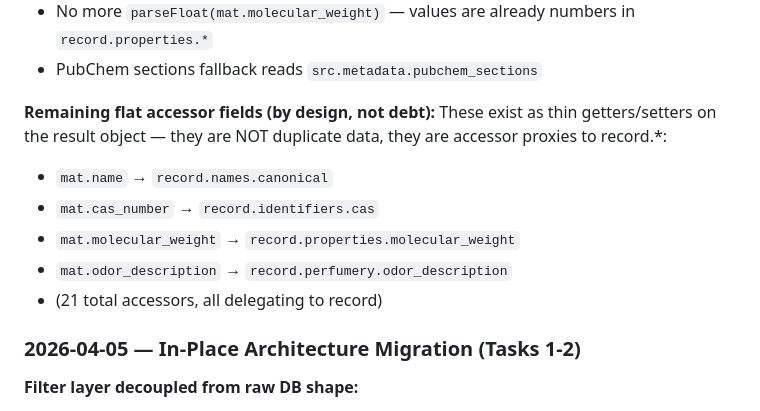
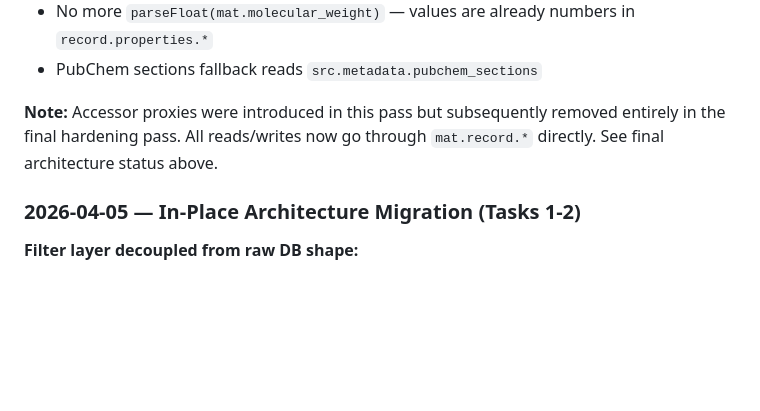
Before and after one commit to dackclup/perfume-analyzer, a Markdown page: REFACTOR_PLAN.md, the part around the change. Drawn GitHub-style; blank space fills up the shorter version.

Commit message:
Fix stale REFACTOR_PLAN.md changelog entry about accessor proxies
Corrected older changelog section that still described accessor proxies
as "remaining by design" — they were removed in the hardening pass.
Updated to note they were introduced and subsequently removed.

Verified current state:
- Object.defineProperties: 0 instances
- Flat business-field reads/writes: 0
- Flat internal-field reads/writes: 0
- Direct mat.record.* usage: 58
- Syntax: OK

https://claude.ai/code/session_01UWEwxZpebA5M225wuxFWhc

```diff
--- a/REFACTOR_PLAN.md
+++ b/REFACTOR_PLAN.md
@@ -46,14 +46,9 @@
   numbers in `record.properties.*`
 - PubChem sections fallback reads `src.metadata.pubchem_sections`
 
-**Remaining flat accessor fields (by design, not debt):**
-These exist as thin getters/setters on the result object — they are NOT
-duplicate data, they are accessor proxies to record.*:
-- `mat.name` → `record.names.canonical`
-- `mat.cas_number` → `record.identifiers.cas`
-- `mat.molecular_weight` → `record.properties.molecular_weight`
-- `mat.odor_description` → `record.perfumery.odor_description`
-- (21 total accessors, all delegating to record)
+**Note:** Accessor proxies were introduced in this pass but subsequently
+removed entirely in the final hardening pass. All reads/writes now go
+through `mat.record.*` directly. See final architecture status above.
 
 ### 2026-04-05 — In-Place Architecture Migration (Tasks 1-2)
 
```
